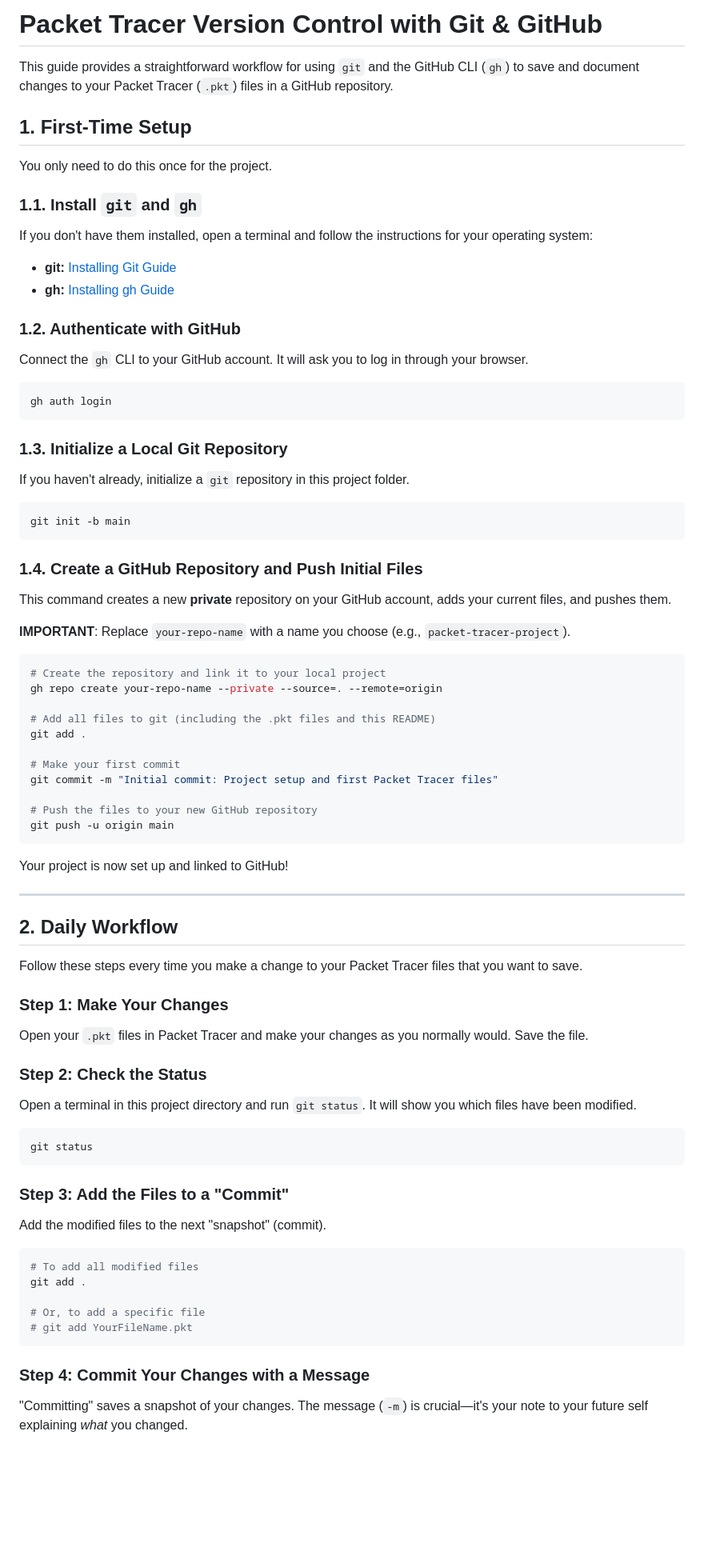
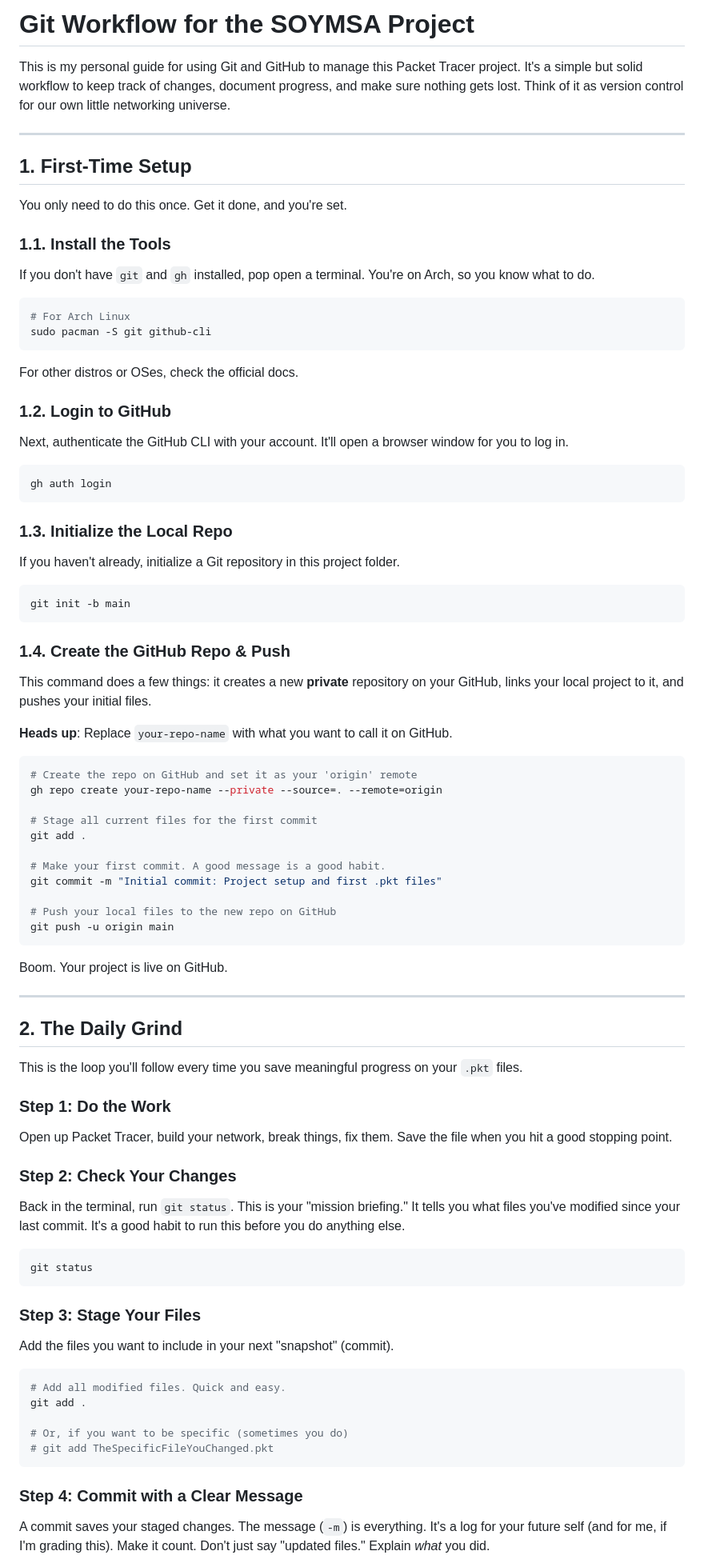
Before and after one commit to Astro-CLI/Keystone, a Markdown page: SOYMSA/GIT_GUIDE.md, the part around the change printed below. Shown: that part at 80% size. GitHub-like rendering; blank space fills up the shorter version.

Commit message:
docs: Rewrite git guide with a more personal tone

````diff
--- a/SOYMSA/GIT_GUIDE.md
+++ b/SOYMSA/GIT_GUIDE.md
@@ -1,87 +1,93 @@
-# Packet Tracer Version Control with Git & GitHub
+# Git Workflow for the SOYMSA Project
 
-This guide provides a straightforward workflow for using `git` and the GitHub CLI (`gh`) to save and document changes to your Packet Tracer (`.pkt`) files in a GitHub repository.
+This is my personal guide for using Git and GitHub to manage this Packet Tracer project. It's a simple but solid workflow to keep track of changes, document progress, and make sure nothing gets lost. Think of it as version control for our own little networking universe.
+
+---
 
 ## 1. First-Time Setup
 
-You only need to do this once for the project.
+You only need to do this once. Get it done, and you're set.
 
-### 1.1. Install `git` and `gh`
+### 1.1. Install the Tools
 
-If you don't have them installed, open a terminal and follow the instructions for your operating system:
+If you don't have `git` and `gh` installed, pop open a terminal. You're on Arch, so you know what to do.
 
-- **git:** [Installing Git Guide](https://git-scm.com/book/en/v2/Getting-Started-Installing-Git)
-- **gh:** [Installing gh Guide](https://github.com/cli/cli#installation)
+```bash
+# For Arch Linux
+sudo pacman -S git github-cli
+```
 
-### 1.2. Authenticate with GitHub
+For other distros or OSes, check the official docs.
 
-Connect the `gh` CLI to your GitHub account. It will ask you to log in through your browser.
+### 1.2. Login to GitHub
+
+Next, authenticate the GitHub CLI with your account. It'll open a browser window for you to log in.
 
 ```bash
 gh auth login
 ```
 
-### 1.3. Initialize a Local Git Repository
+### 1.3. Initialize the Local Repo
 
-If you haven't already, initialize a `git` repository in this project folder.
+If you haven't already, initialize a Git repository in this project folder.
 
 ```bash
 git init -b main
 ```
 
-### 1.4. Create a GitHub Repository and Push Initial Files
+### 1.4. Create the GitHub Repo & Push
 
-This command creates a new **private** repository on your GitHub account, adds your current files, and pushes them.
+This command does a few things: it creates a new **private** repository on your GitHub, links your local project to it, and pushes your initial files.
 
-**IMPORTANT**: Replace `your-repo-name` with a name you choose (e.g., `packet-tracer-project`).
+**Heads up**: Replace `your-repo-name` with what you want to call it on GitHub.
 
 ```bash
-# Create the repository and link it to your local project
+# Create the repo on GitHub and set it as your 'origin' remote
 gh repo create your-repo-name --private --source=. --remote=origin
 
-# Add all files to git (including the .pkt files and this README)
+# Stage all current files for the first commit
 git add .
 
-# Make your first commit
-git commit -m "Initial commit: Project setup and first Packet Tracer files"
+# Make your first commit. A good message is a good habit.
+git commit -m "Initial commit: Project setup and first .pkt files"
 
-# Push the files to your new GitHub repository
+# Push your local files to the new repo on GitHub
 git push -u origin main
 ```
 
-Your project is now set up and linked to GitHub!
+Boom. Your project is live on GitHub.
 
 ---
 
-## 2. Daily Workflow
+## 2. The Daily Grind
 
-Follow these steps every time you make a change to your Packet Tracer files that you want to save.
+This is the loop you'll follow every time you save meaningful progress on your `.pkt` files.
 
-### Step 1: Make Your Changes
+### Step 1: Do the Work
 
-Open your `.pkt` files in Packet Tracer and make your changes as you normally would. Save the file.
+Open up Packet Tracer, build your network, break things, fix them. Save the file when you hit a good stopping point.
 
-### Step 2: Check the Status
+### Step 2: Check Your Changes
 
-Open a terminal in this project directory and run `git status`. It will show you which files have been modified.
+Back in the terminal, run `git status`. This is your "mission briefing." It tells you what files you've modified since your last commit. It's a good habit to run this before you do anything else.
 
 ```bash
 git status
 ```
 
-### Step 3: Add the Files to a "Commit"
+### Step 3: Stage Your Files
 
-Add the modified files to the next "snapshot" (commit).
+Add the files you want to include in your next "snapshot" (commit).
 
 ```bash
-# To add all modified files
+# Add all modified files. Quick and easy.
 git add .
 
-# Or, to add a specific file
-# git add YourFileName.pkt
+# Or, if you want to be specific (sometimes you do)
+# git add TheSpecificFileYouChanged.pkt
 ```
 
-### Step 4: Commit Your Changes with a Message
+### Step 4: Commit with a Clear Message
 
-"Committing" saves a snapshot of your changes. The message (`-m`) is crucial—it's your note to your future self explaining *what* you changed.
+A commit saves your staged changes. The message (`-m`) is everything. It's a log for your future self (and for me, if I'm grading this). Make it count. Don't just say "updated files." Explain *what* you did.
 
````
Also changed, not shown: other parts of SOYMSA/GIT_GUIDE.md (+19 -15 lines).
